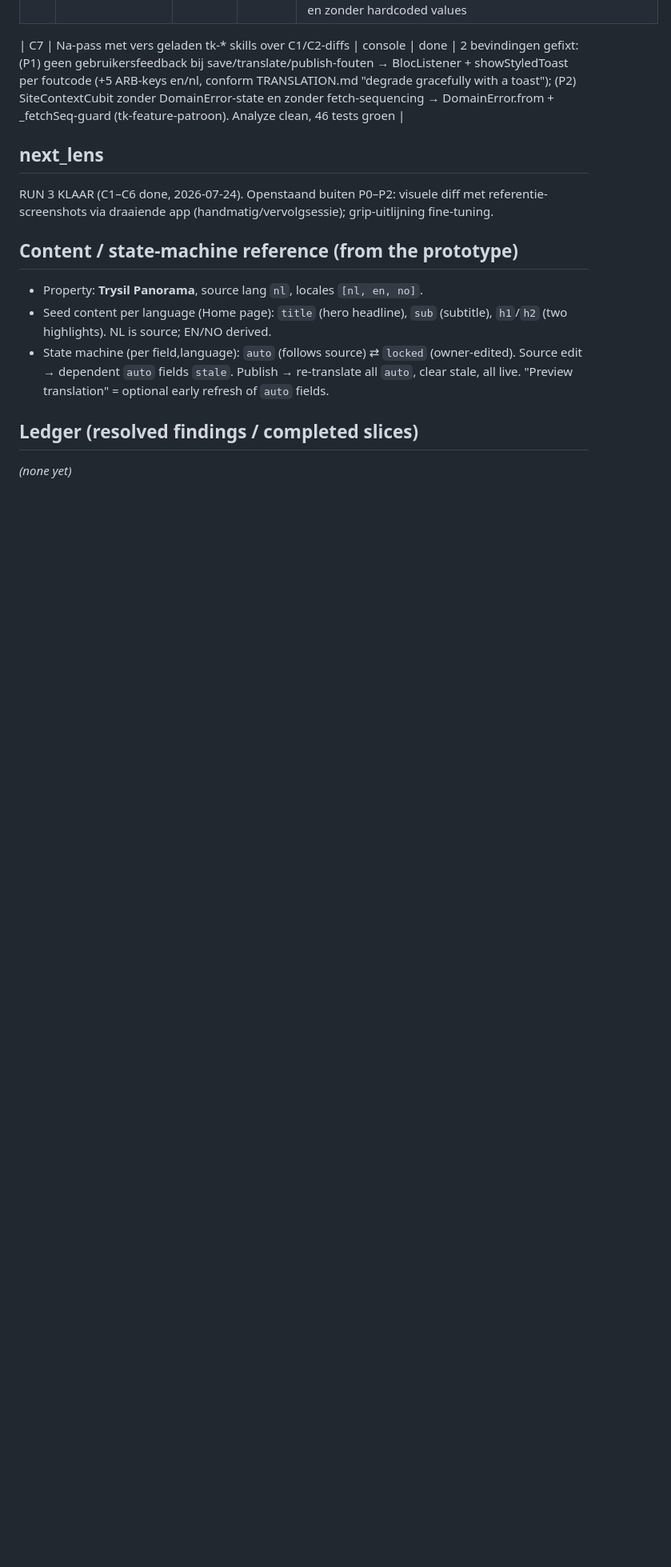
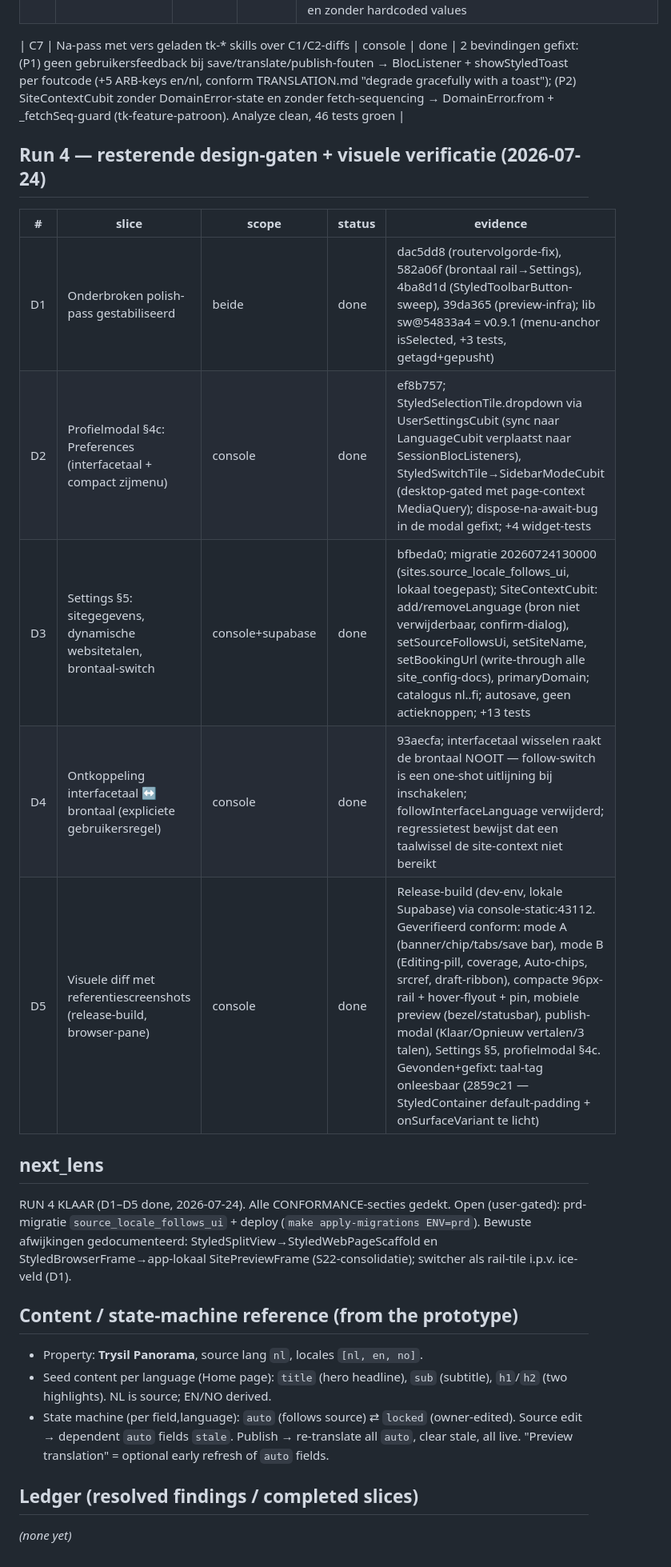
Before and after one commit to Taco55/hosthub, a Markdown page: docs-internal/reviews/daily-release-readiness-state.md, the part around the change. Shown at 80% size. Drawn GitHub-style; blank space fills up the shorter version.

Commit message:
docs(build-loop): run 4 ledger - design gaps closed + visual conformance pass
Co-Authored-By: Claude Fable 5 <noreply@anthropic.com>

```diff
--- a/docs-internal/reviews/daily-release-readiness-state.md
+++ b/docs-internal/reviews/daily-release-readiness-state.md
@@ -61,8 +61,21 @@ gemotiveerd uitstellen mag alleen met reden in de evidence-kolom.
 
 | C7 | Na-pass met vers geladen tk-* skills over C1/C2-diffs | console | done | 2 bevindingen gefixt: (P1) geen gebruikersfeedback bij save/translate/publish-fouten → BlocListener + showStyledToast per foutcode (+5 ARB-keys en/nl, conform TRANSLATION.md "degrade gracefully with a toast"); (P2) SiteContextCubit zonder DomainError-state en zonder fetch-sequencing → DomainError.from + _fetchSeq-guard (tk-feature-patroon). Analyze clean, 46 tests groen |
 
+## Run 4 — resterende design-gaten + visuele verificatie (2026-07-24)
+
+| # | slice | scope | status | evidence |
+|---|-------|-------|--------|----------|
+| D1 | Onderbroken polish-pass gestabiliseerd | beide | done | dac5dd8 (routervolgorde-fix), 582a06f (brontaal rail→Settings), 4ba8d1d (StyledToolbarButton-sweep), 39da365 (preview-infra); lib sw@54833a4 = v0.9.1 (menu-anchor isSelected, +3 tests, getagd+gepusht) |
+| D2 | Profielmodal §4c: Preferences (interfacetaal + compact zijmenu) | console | done | ef8b757; StyledSelectionTile.dropdown via UserSettingsCubit (sync naar LanguageCubit verplaatst naar SessionBlocListeners), StyledSwitchTile→SidebarModeCubit (desktop-gated met page-context MediaQuery); dispose-na-await-bug in de modal gefixt; +4 widget-tests |
+| D3 | Settings §5: sitegegevens, dynamische websitetalen, brontaal-switch | console+supabase | done | bfbeda0; migratie 20260724130000 (sites.source_locale_follows_ui, lokaal toegepast); SiteContextCubit: add/removeLanguage (bron niet verwijderbaar, confirm-dialog), setSourceFollowsUi, setSiteName, setBookingUrl (write-through alle site_config-docs), primaryDomain; catalogus nl..fi; autosave, geen actieknoppen; +13 tests |
+| D4 | Ontkoppeling interfacetaal ↔ brontaal (expliciete gebruikersregel) | console | done | 93aecfa; interfacetaal wisselen raakt de brontaal NOOIT — follow-switch is een one-shot uitlijning bij inschakelen; followInterfaceLanguage verwijderd; regressietest bewijst dat een taalwissel de site-context niet bereikt |
+| D5 | Visuele diff met referentiescreenshots (release-build, browser-pane) | console | done | Release-build (dev-env, lokale Supabase) via console-static:43112. Geverifieerd conform: mode A (banner/chip/tabs/save bar), mode B (Editing-pill, coverage, Auto-chips, srcref, draft-ribbon), compacte 96px-rail + hover-flyout + pin, mobiele preview (bezel/statusbar), publish-modal (Klaar/Opnieuw vertalen/3 talen), Settings §5, profielmodal §4c. Gevonden+gefixt: taal-tag onleesbaar (2859c21 — StyledContainer default-padding + onSurfaceVariant te licht) |
+
 ## next_lens
-RUN 3 KLAAR (C1–C6 done, 2026-07-24). Openstaand buiten P0–P2: visuele diff met referentie-screenshots via draaiende app (handmatig/vervolgsessie); grip-uitlijning fine-tuning.
+RUN 4 KLAAR (D1–D5 done, 2026-07-24). Alle CONFORMANCE-secties gedekt. Open (user-gated):
+prd-migratie `source_locale_follows_ui` + deploy (`make apply-migrations ENV=prd`). Bewuste
+afwijkingen gedocumenteerd: StyledSplitView→StyledWebPageScaffold en StyledBrowserFrame→app-lokaal
+SitePreviewFrame (S22-consolidatie); switcher als rail-tile i.p.v. ice-veld (D1).
 
 ## Content / state-machine reference (from the prototype)
 - Property: **Trysil Panorama**, source lang `nl`, locales `[nl, en, no]`.
```
